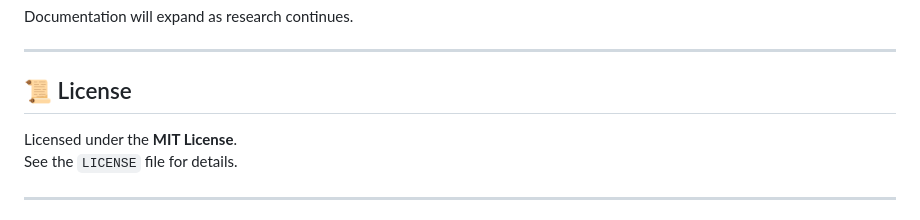
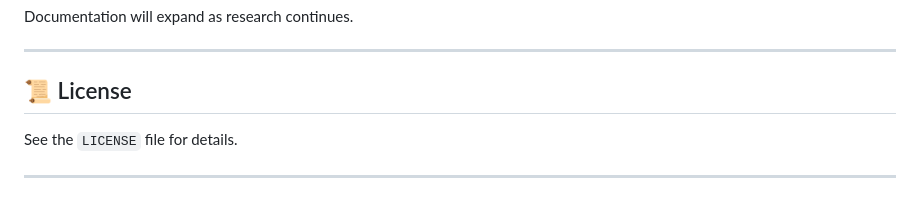
Before and after one commit to MASAGDT/FGS, a Markdown page: README.md, the part around the change. Rendered like a GitHub page.

```diff
--- a/README.md
+++ b/README.md
@@ -132,7 +132,6 @@ Documentation will expand as research continues.
 
 ## 📜 License
 
-Licensed under the **MIT License**.
 See the `LICENSE` file for details.
 
 ---
```
